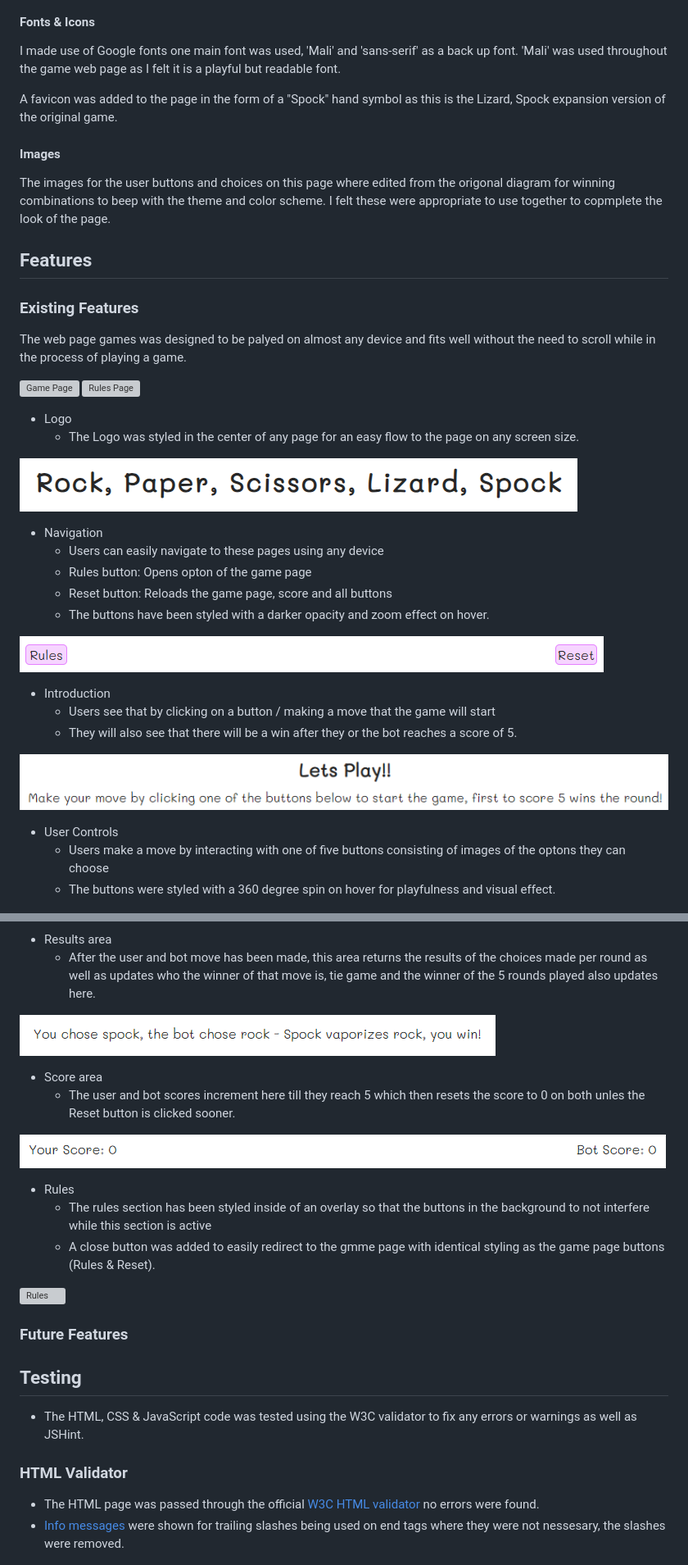
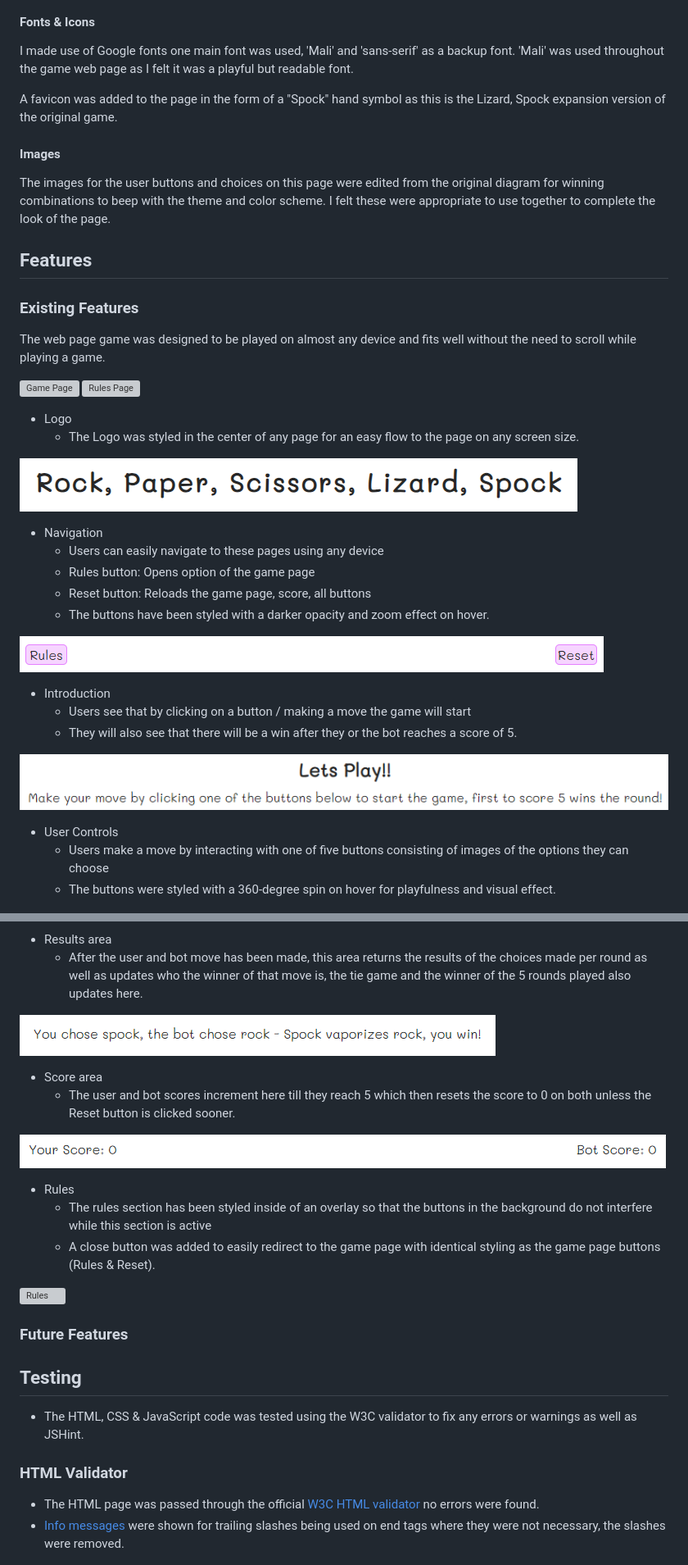
Before and after one commit to NicoleJackson89/pp2-rock-paper-scissors-lizard-spock, a Markdown page: README.md, 2 parts joined by grey strips. Shown at 82% size. GitHub-like rendering; grey boxes are pictures that could not be loaded.

```diff
--- a/README.md
+++ b/README.md
@@ -71,19 +71,19 @@ After running the website through a color contrast validator, the chosen colors
 
 #### Fonts & Icons
 
-I made use of Google fonts one main font was used, 'Mali' and 'sans-serif' as a back up font. 'Mali' was used throughout the game web page as I felt it is a playful but readable font.
+I made use of Google fonts one main font was used, 'Mali' and 'sans-serif' as a backup font. 'Mali' was used throughout the game web page as I felt it was a playful but readable font.
 
 A favicon was added to the page in the form of a "Spock" hand symbol as this is the Lizard, Spock expansion version of the original game.
 
 #### Images
 
-The images for the user buttons and choices on this page where edited from the origonal diagram for winning combinations to beep with the theme and color scheme. I felt these were appropriate to use together to copmplete the look of the page.
+The images for the user buttons and choices on this page were edited from the original diagram for winning combinations to beep with the theme and color scheme. I felt these were appropriate to use together to complete the look of the page.
 
 ## Features
 
 ### Existing Features
 
-The web page games was designed to be palyed on almost any device and fits well without the need to scroll while in the process of playing a game.
+The web page game was designed to be played on almost any device and fits well without the need to scroll while playing a game.
 
 ![Game Page](./assets/docs/game-page.png)
 ![Rules Page](./assets/docs/rules.png)
@@ -95,21 +95,21 @@ The web page games was designed to be palyed on almost any device and fits well
 
 - Navigation
   - Users can easily navigate to these pages using any device
-  - Rules button: Opens opton of the game page
-  - Reset button: Reloads the game page, score and all buttons
+  - Rules button: Opens option of the game page
+  - Reset button: Reloads the game page, score, all buttons
   - The buttons have been styled with a darker opacity and zoom effect on hover.
 
 ![Nav](./assets/docs/nav.png)
 
 - Introduction
-  - Users see that by clicking on a button / making a move that the game will start
+  - Users see that by clicking on a button / making a move the game will start
   - They will also see that there will be a win after they or the bot reaches a score of 5.
 
 ![Intro](./assets/docs/intro.png)
 
 - User Controls
-  - Users make a move by interacting with one of five buttons consisting of images of the optons they can choose
-  - The buttons were styled with a 360 degree spin on hover for playfulness and visual effect.
+  - Users make a move by interacting with one of five buttons consisting of images of the options they can choose
+  - The buttons were styled with a 360-degree spin on hover for playfulness and visual effect.
 
 ![Controls](./assets/docs/controls.png)
 
@@ -120,18 +120,18 @@ The web page games was designed to be palyed on almost any device and fits well
 ![Choice](./assets/docs/choice.png)
 
 - Results area
-  - After the user and bot move has been made, this area returns the results of the choices made per round as well as updates who the winner of that move is, tie game and the winner of the 5 rounds played also updates here.
+  - After the user and bot move has been made, this area returns the results of the choices made per round as well as updates who the winner of that move is, the tie game and the winner of the 5 rounds played also updates here.
 
 ![Results](./assets/docs/results.png)
 
 - Score area
-  - The user and bot scores increment here till they reach 5 which then resets the score to 0 on both unles the Reset button is clicked sooner.
+  - The user and bot scores increment here till they reach 5 which then resets the score to 0 on both unless the Reset button is clicked sooner.
 
 ![Score](./assets/docs/score.png)
 
 - Rules
-  - The rules section has been styled inside of an overlay so that the buttons in the background to not interfere while this section is active
-  - A close button was added to easily redirect to the gmme page with identical styling as the game page buttons (Rules & Reset).
+  - The rules section has been styled inside of an overlay so that the buttons in the background do not interfere while this section is active
+  - A close button was added to easily redirect to the game page with identical styling as the game page buttons (Rules & Reset).
 
 ![Rules](./assets/docs/rules-only.png)
 
@@ -144,7 +144,7 @@ The web page games was designed to be palyed on almost any device and fits well
 ### HTML Validator
 
 - The HTML page was passed through the official [W3C HTML validator](https://validator.w3.org/) no errors were found.
-- [Info messages](./assets/docs/html-validator-before.png) were shown for trailing slashes being used on end tags where they were not nessesary, the slashes were removed.
+- [Info messages](./assets/docs/html-validator-before.png) were shown for trailing slashes being used on end tags where they were not necessary, the slashes were removed.
 
 ![HTML Validator](./assets/docs/html-validator-after.png)
 
```
Also changed, not shown: other parts of README.md (+36 -32 lines).
